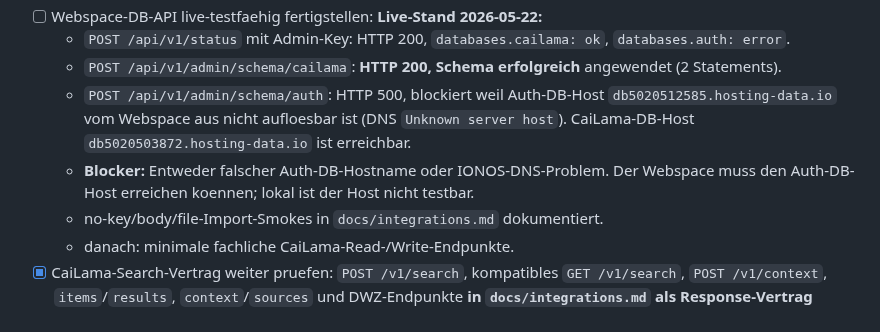
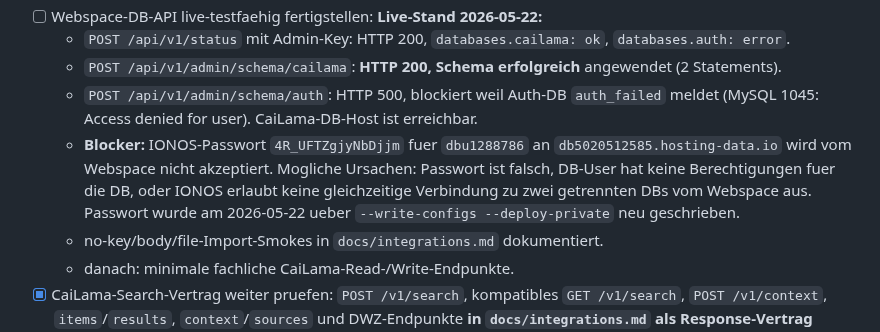
Before and after one commit to TotoBa/CaiLama-Master, a Markdown page: TODO.md, the part around the change. Drawn GitHub-style.

Commit message:
docs: Auth-DB Fehlerursache korrigiert - DNS nicht Password-Problem

```diff
--- a/TODO.md
+++ b/TODO.md
@@ -49,13 +49,15 @@ Vor Arbeitsbeginn lesen:
     `databases.cailama: ok`, `databases.auth: error`.
   - `POST /api/v1/admin/schema/cailama`: **HTTP 200, Schema erfolgreich**
     angewendet (2 Statements).
-  - `POST /api/v1/admin/schema/auth`: HTTP 500, blockiert weil Auth-DB-Host
-    `db5020512585.hosting-data.io` vom Webspace aus nicht aufloesbar ist
-    (DNS `Unknown server host`). CaiLama-DB-Host `db5020503872.hosting-data.io`
-    ist erreichbar.
-  - **Blocker:** Entweder falscher Auth-DB-Hostname oder IONOS-DNS-Problem.
-    Der Webspace muss den Auth-DB-Host erreichen koennen; lokal ist der Host
-    nicht testbar.
+  - `POST /api/v1/admin/schema/auth`: HTTP 500, blockiert weil Auth-DB
+    `auth_failed` meldet (MySQL 1045: Access denied for user).
+    CaiLama-DB-Host ist erreichbar.
+  - **Blocker:** IONOS-Passwort `4R_UFTZgjyNbDjjm` fuer `dbu1288786` an
+    `db5020512585.hosting-data.io` wird vom Webspace nicht akzeptiert.
+    Mogliche Ursachen: Passwort ist falsch, DB-User hat keine Berechtigungen
+    fuer die DB, oder IONOS erlaubt keine gleichzeitige Verbindung zu zwei
+    getrennten DBs vom Webspace aus. Passwort wurde am 2026-05-22 ueber
+    `--write-configs --deploy-private` neu geschrieben.
   - no-key/body/file-Import-Smokes in `docs/integrations.md` dokumentiert.
   - danach: minimale fachliche CaiLama-Read-/Write-Endpunkte.
 - [x] CaiLama-Search-Vertrag weiter pruefen: `POST /v1/search`,
```
